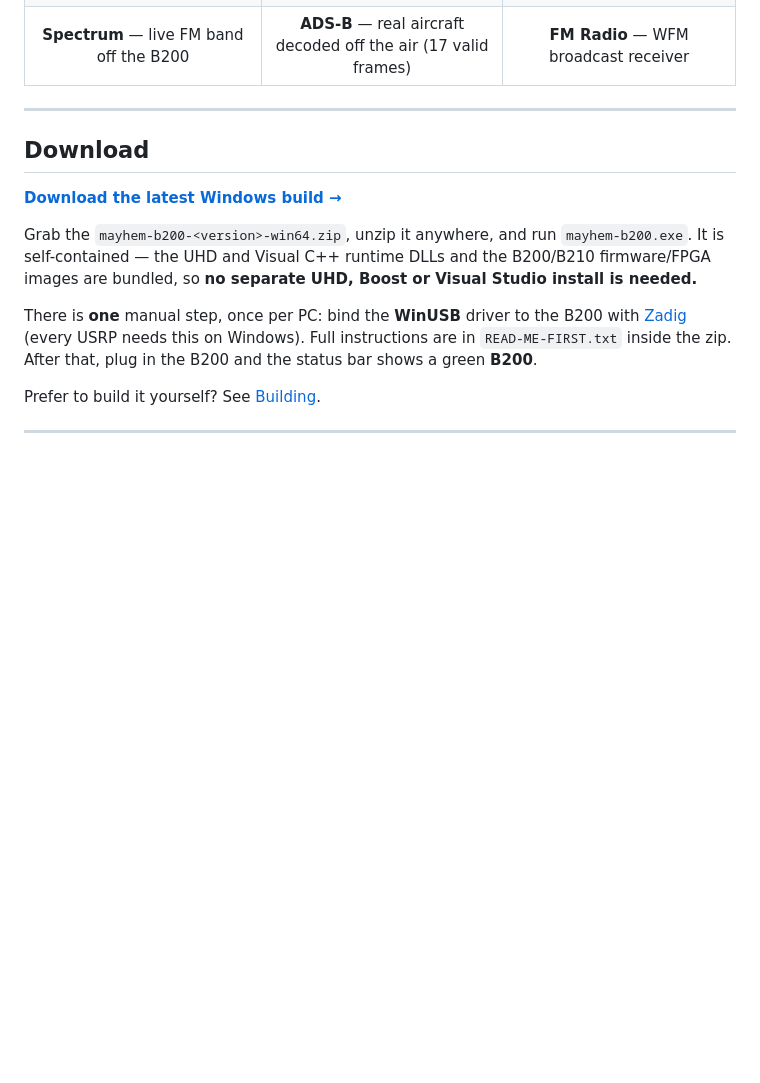
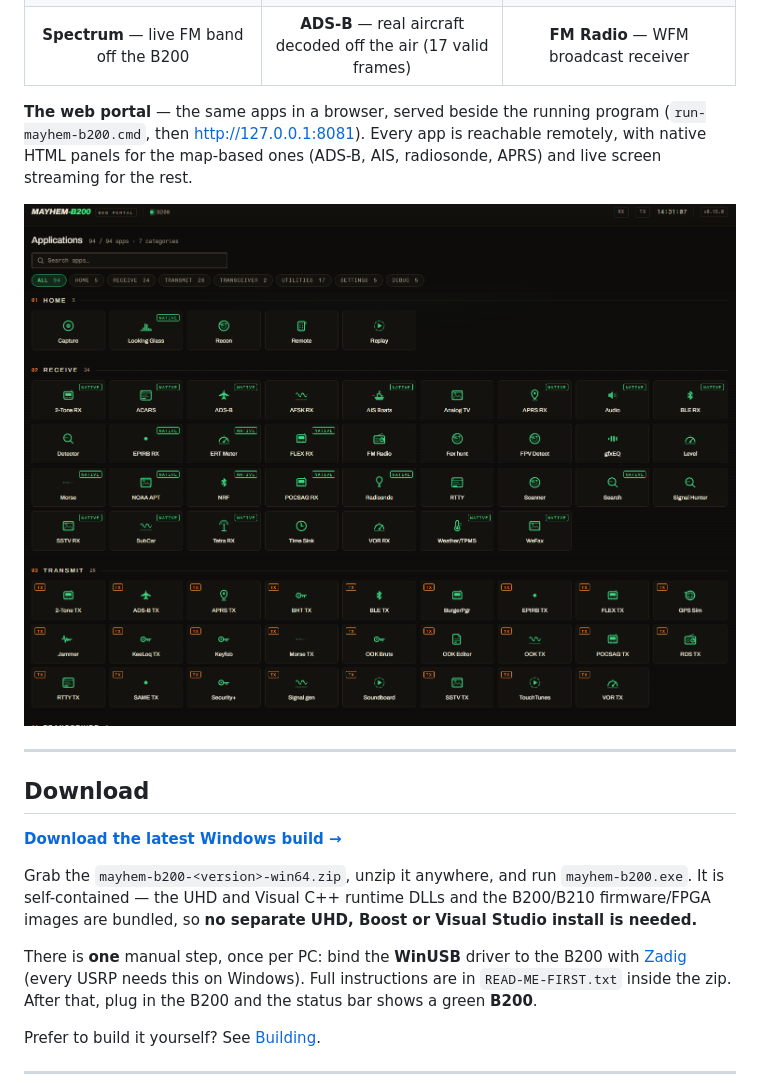
Before and after one commit to wonderingStars/mayhem-b200, a Markdown page: README.md, the part around the change. GitHub-like rendering; pictures changed too: docs/screenshots/web-portal.png (added); blank space fills up the shorter version.

Commit message:
docs: add web portal screenshot as an example of the browser UI
Adds docs/screenshots/web-portal.png (1525x1119, captured against the live
B200 — clock and green B200 status visible) showing the browser front-end: the
full application grid with all 94 apps across the HOME / RECEIVE / TRANSMIT /
TRANSCEIVER / UTILITIES / SETTINGS / DEBUG categories, NATIVE badges on the apps
that have HTML panels.

References it from the README Screenshots section with a short note on what the
web portal is (same apps in a browser, native panels for the map apps, screen
streaming for the rest), so the browser UI is documented alongside the native
240x320 captures.

```diff
--- a/README.md
+++ b/README.md
@@ -32,6 +32,13 @@ layout, drawn to a host framebuffer.
 | **Home** — the icon-grid menu | **Receive** — 33 RX apps (one of several pages) | **Transmit** — 26 TX apps |
 | ![Live FM spectrum](docs/screenshots/spectrum-fm.png) | ![ADS-B decoding real aircraft](docs/screenshots/adsb-aircraft.png) | ![FM broadcast receiver](docs/screenshots/fm-radio.png) |
 | **Spectrum** — live FM band off the B200 | **ADS-B** — real aircraft decoded off the air (17 valid frames) | **FM Radio** — WFM broadcast receiver |
+
+**The web portal** — the same apps in a browser, served beside the running
+program (`run-mayhem-b200.cmd`, then <http://127.0.0.1:8081>). Every app is
+reachable remotely, with native HTML panels for the map-based ones (ADS-B, AIS,
+radiosonde, APRS) and live screen streaming for the rest.
+
+![mayhem-b200 web portal — the browser UI listing all apps by category](docs/screenshots/web-portal.png)
 
 ---
 
```
